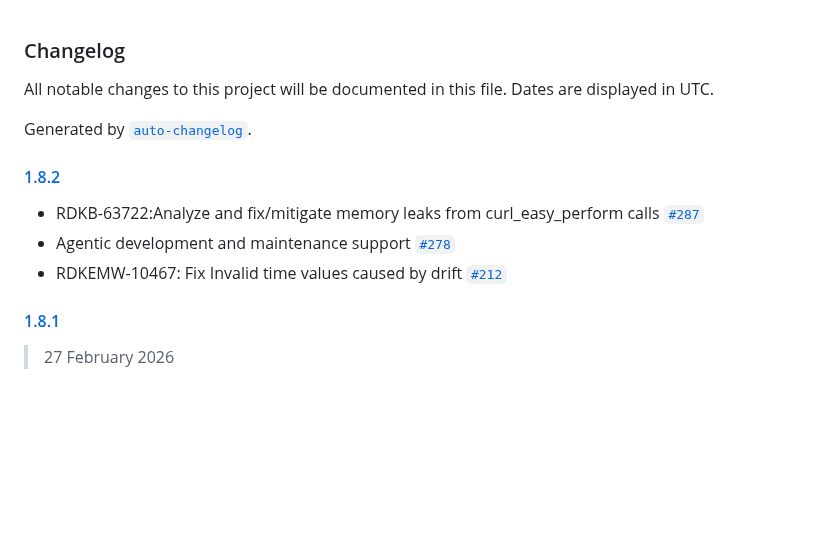
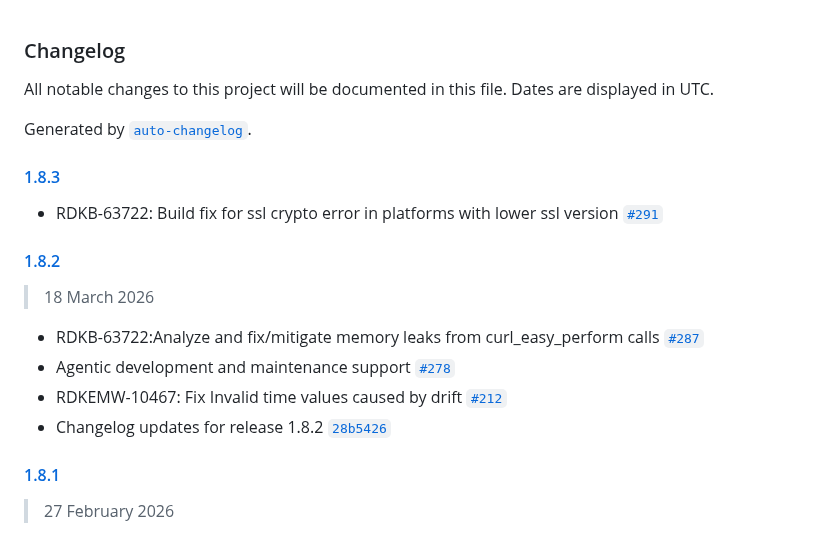
Before and after one commit to rdkcentral/telemetry, a Markdown page: CHANGELOG.md, the part around the change. Rendered like a GitHub page; blank space fills up the shorter version.

Commit message:
Changelog updates for 1.8.3 release

```diff
--- a/CHANGELOG.md
+++ b/CHANGELOG.md
@@ -4,11 +4,18 @@ All notable changes to this project will be documented in this file. Dates are d
 
 Generated by [`auto-changelog`](https://github.com/CookPete/auto-changelog).
 
+#### [1.8.3](https://github.com/rdkcentral/telemetry/compare/1.8.2...1.8.3)
+
+-  RDKB-63722: Build fix for ssl crypto error in platforms with lower ssl version [`#291`](https://github.com/rdkcentral/telemetry/pull/291)
+
 #### [1.8.2](https://github.com/rdkcentral/telemetry/compare/1.8.1...1.8.2)
+
+> 18 March 2026
 
 - RDKB-63722:Analyze and fix/mitigate memory leaks from curl_easy_perform calls [`#287`](https://github.com/rdkcentral/telemetry/pull/287)
 - Agentic development and maintenance support  [`#278`](https://github.com/rdkcentral/telemetry/pull/278)
 - RDKEMW-10467: Fix Invalid time values caused by drift  [`#212`](https://github.com/rdkcentral/telemetry/pull/212)
+- Changelog updates for release 1.8.2 [`28b5426`](https://github.com/rdkcentral/telemetry/commit/28b542668e814411234f0a0d594e5c5d35b98319)
 
 #### [1.8.1](https://github.com/rdkcentral/telemetry/compare/1.8.0...1.8.1)
 
```
